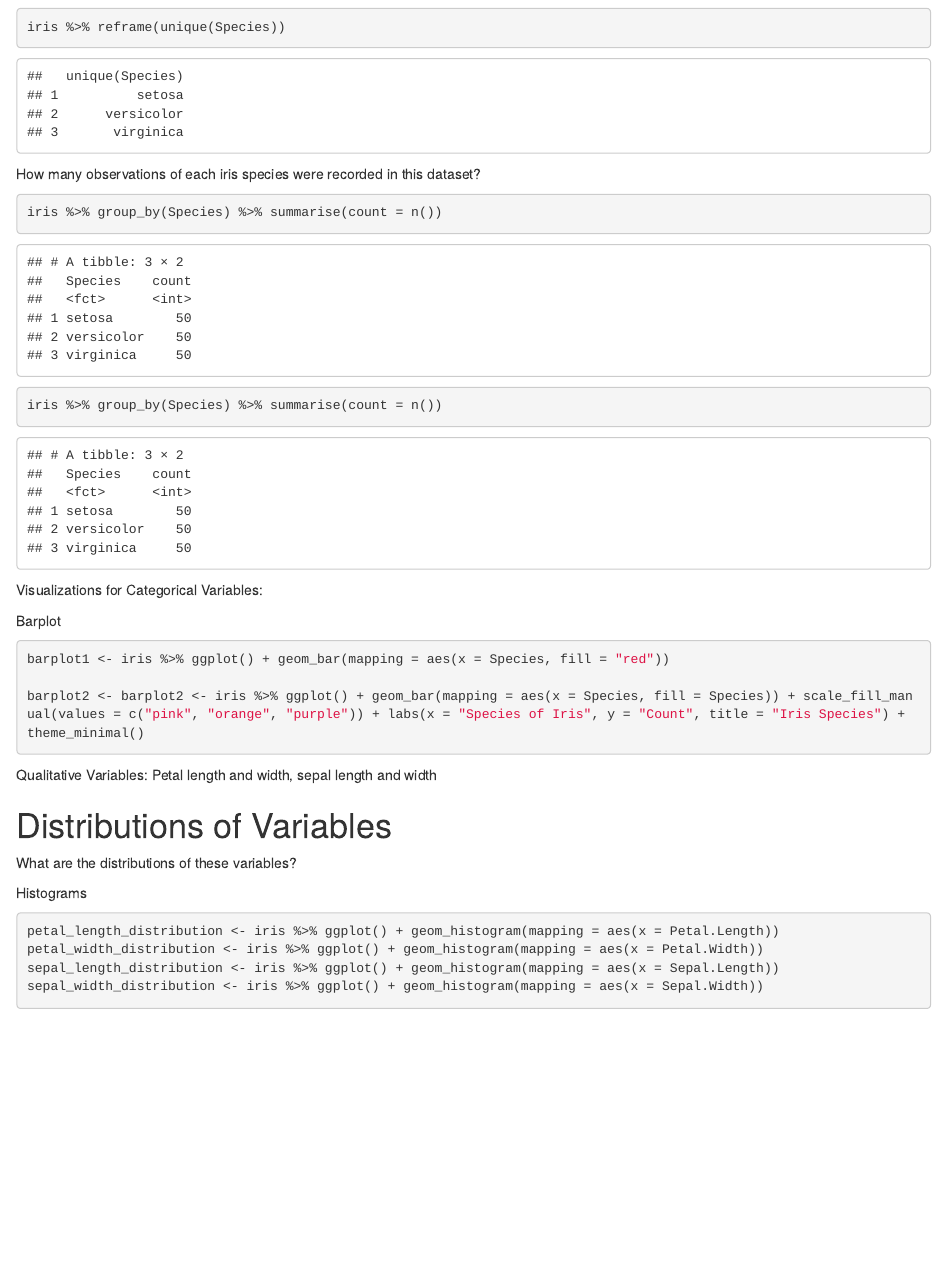
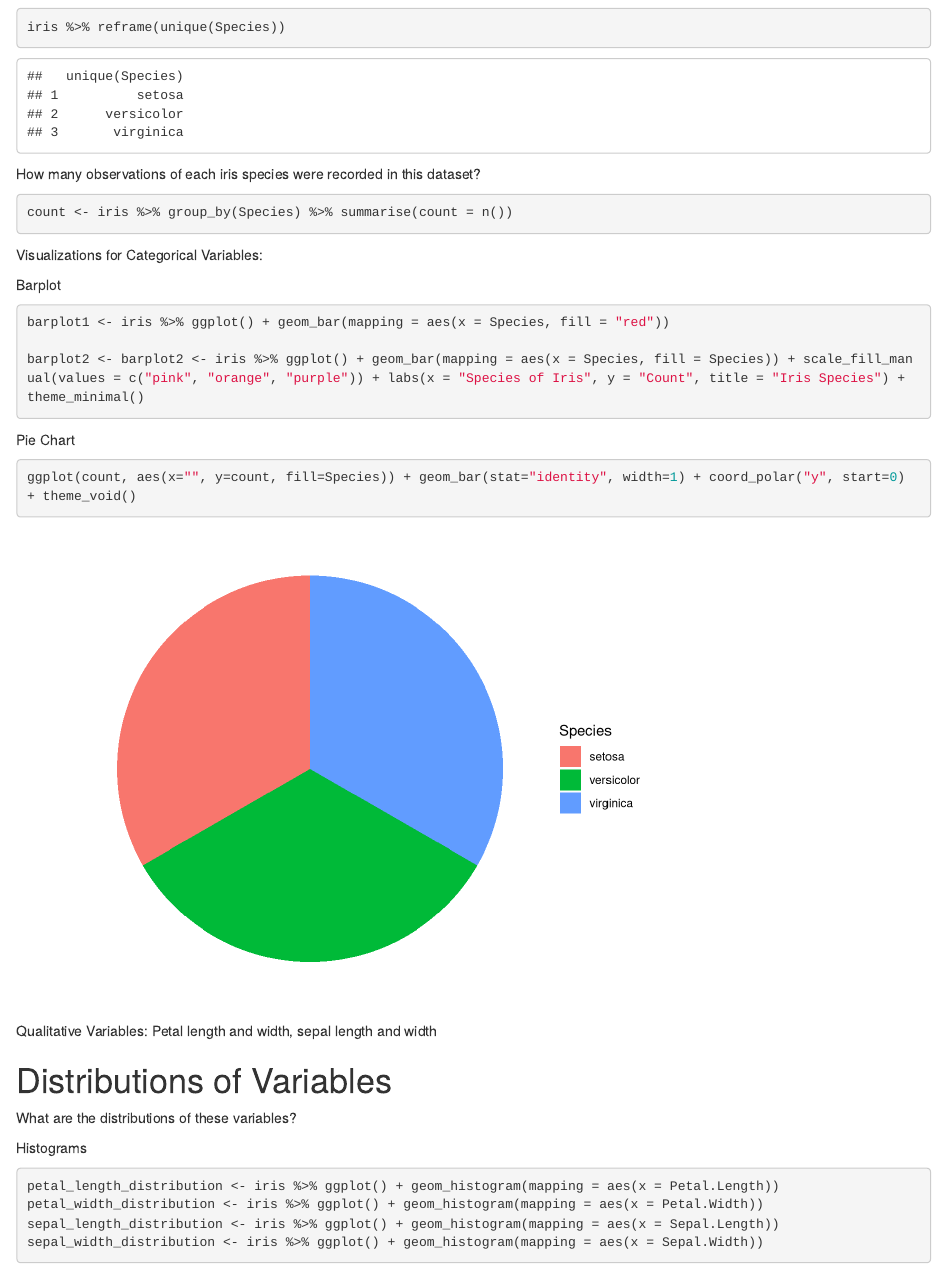
Before and after one commit to shayssingh/20230731_Statistics_R_Lab_Teaching_RR, an R Markdown document (20230731_lab_teaching_notebook_SS.Rmd): the page in a window 1100 px wide, from 780 px down. Rendered offline with R 4.5, knitr and Pandoc, with nearby package versions.

Commit message:
Update 20230731_lab_teaching_notebook_SS.Rmd

````diff
--- a/20230731_lab_teaching_notebook_SS.Rmd
+++ b/20230731_lab_teaching_notebook_SS.Rmd
@@ -36,8 +36,7 @@ iris %>% reframe(unique(Species))
 
 How many observations of each iris species were recorded in this dataset?
 ```{r}
-iris %>% group_by(Species) %>% summarise(count = n())
-iris %>% group_by(Species) %>% summarise(count = n())
+count <- iris %>% group_by(Species) %>% summarise(count = n())
 ```
 
 Visualizations for Categorical Variables:
@@ -48,6 +47,11 @@ Barplot
 barplot1 <- iris %>% ggplot() + geom_bar(mapping = aes(x = Species, fill = "red"))
 
 barplot2 <- barplot2 <- iris %>% ggplot() + geom_bar(mapping = aes(x = Species, fill = Species)) + scale_fill_manual(values = c("pink", "orange", "purple")) + labs(x = "Species of Iris", y = "Count", title = "Iris Species") + theme_minimal()
+```
+Pie Chart
+
+```{r}
+ggplot(count, aes(x="", y=count, fill=Species)) + geom_bar(stat="identity", width=1) + coord_polar("y", start=0) + theme_void()
 ```
 
 Qualitative Variables: Petal length and width, sepal length and width
````
